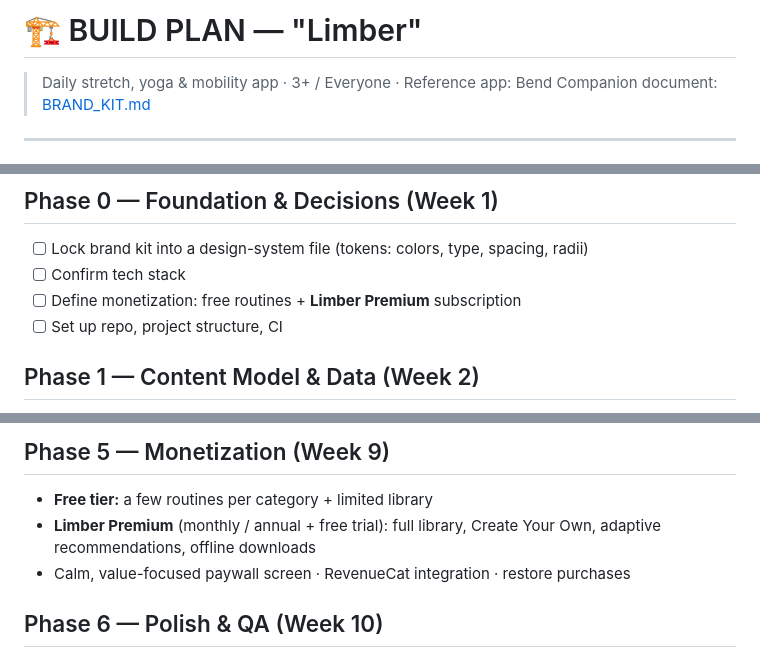
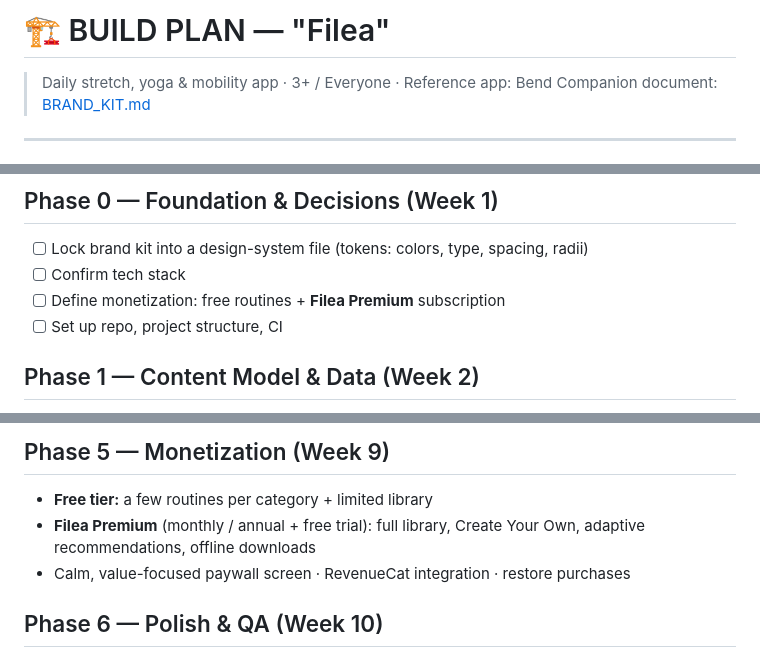
Before and after one commit to NizarDior83/NizarDior83, a Markdown page: filea-app/BUILD_PLAN.md, 3 parts joined by grey strips. Drawn GitHub-style.

```diff
--- a/limber-app/BUILD_PLAN.md
+++ b/filea-app/BUILD_PLAN.md
@@ -1,4 +1,4 @@
-# 🏗️ BUILD PLAN — "Limber"
+# 🏗️ BUILD PLAN — "Filea"
 
 > Daily stretch, yoga & mobility app · 3+ / Everyone · Reference app: Bend
 > Companion document: [BRAND_KIT.md](./BRAND_KIT.md)
@@ -20,7 +20,7 @@
 
 - [ ] Lock brand kit into a design-system file (tokens: colors, type, spacing, radii)
 - [ ] Confirm tech stack
-- [ ] Define monetization: free routines + **Limber Premium** subscription
+- [ ] Define monetization: free routines + **Filea Premium** subscription
 - [ ] Set up repo, project structure, CI
 
 ## Phase 1 — Content Model & Data (Week 2)
@@ -59,7 +59,7 @@ Deliverable: initial pose library of **~40–60 poses** covering all categories.
 ## Phase 5 — Monetization (Week 9)
 
 - **Free tier:** a few routines per category + limited library
-- **Limber Premium** (monthly / annual + free trial): full library, Create Your Own, adaptive recommendations, offline downloads
+- **Filea Premium** (monthly / annual + free trial): full library, Create Your Own, adaptive recommendations, offline downloads
 - Calm, value-focused paywall screen · RevenueCat integration · restore purchases
 
 ## Phase 6 — Polish & QA (Week 10)
```
Also changed, not shown: filea-app/BRAND_KIT.md (renamed from limber-app/BRAND_KIT.md, +7 -9 lines).
